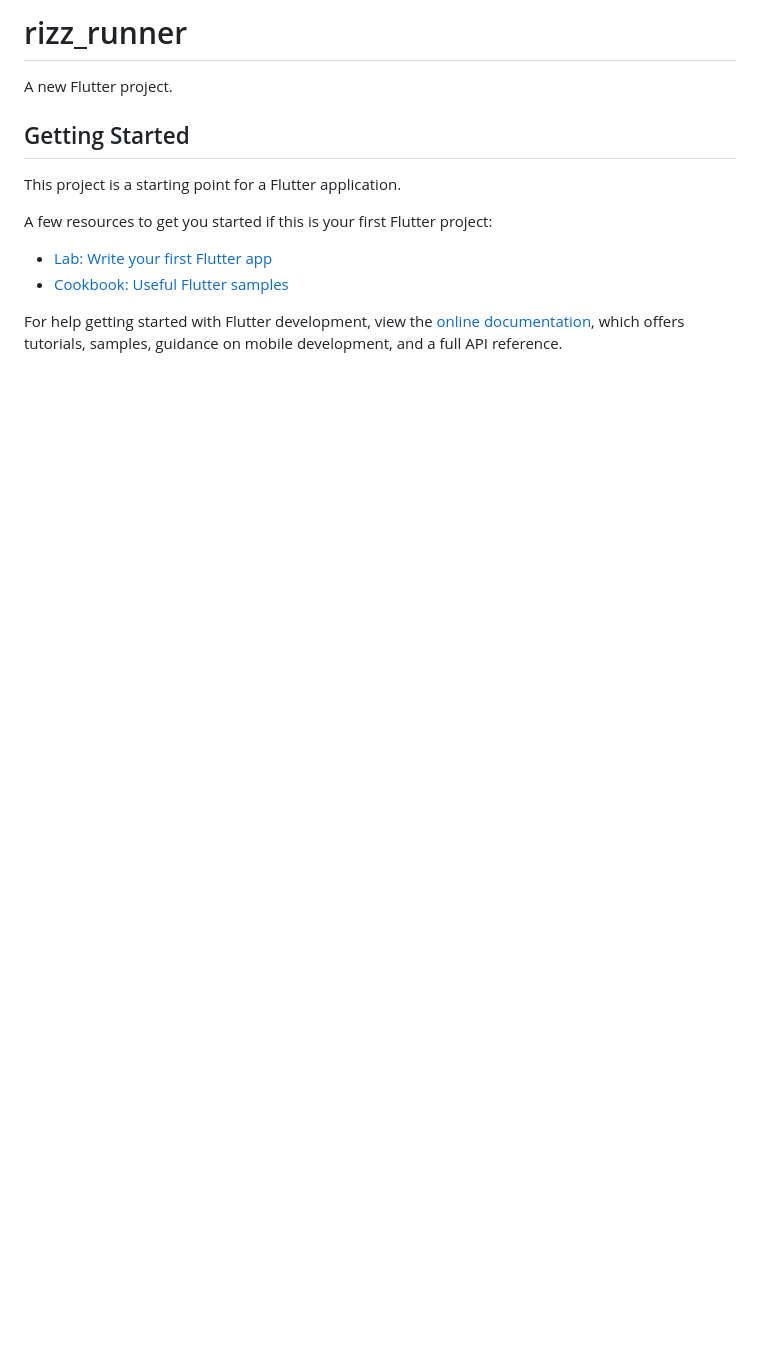
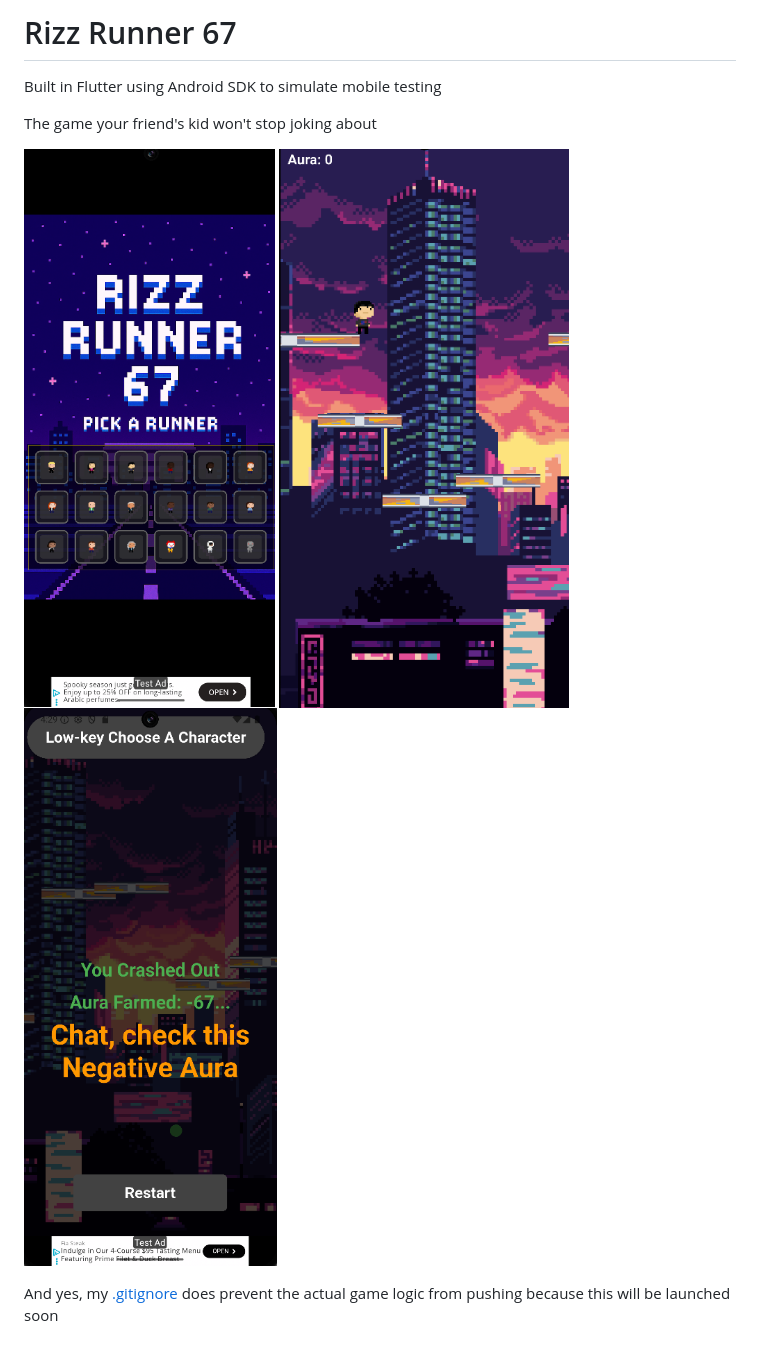
Before and after one commit to DOWingard/Funny-flutter-app, a Markdown page: README.md, the part around the change. GitHub-like rendering; pictures changed too: resultImages/rr1.png (added), resultImages/rr2.png (added), resultImages/rr3.png (added); blank space fills up the shorter version.

Commit message:
fullbuild - not a gaming reference i swear

```diff
--- a/README.md
+++ b/README.md
@@ -1,16 +1,11 @@
-# rizz_runner
+# Rizz Runner 67
 
-A new Flutter project.
+Built in Flutter using Android SDK to simulate mobile testing
 
-## Getting Started
+The game your friend's kid won't stop joking about
 
-This project is a starting point for a Flutter application.
+![Welcome](resultImages/rr3.png)
+![Start](resultImages/rr1.png)
+![Game Over](resultImages/rr2.png)
 
-A few resources to get you started if this is your first Flutter project:
-
-- [Lab: Write your first Flutter app](https://docs.flutter.dev/get-started/codelab)
-- [Cookbook: Useful Flutter samples](https://docs.flutter.dev/cookbook)
-
-For help getting started with Flutter development, view the
-[online documentation](https://docs.flutter.dev/), which offers tutorials,
-samples, guidance on mobile development, and a full API reference.
+And yes, my [.gitignore](.gitignore) does prevent the actual game logic from pushing because this will be launched soon
```
Also changed, not shown: 8 other files.
